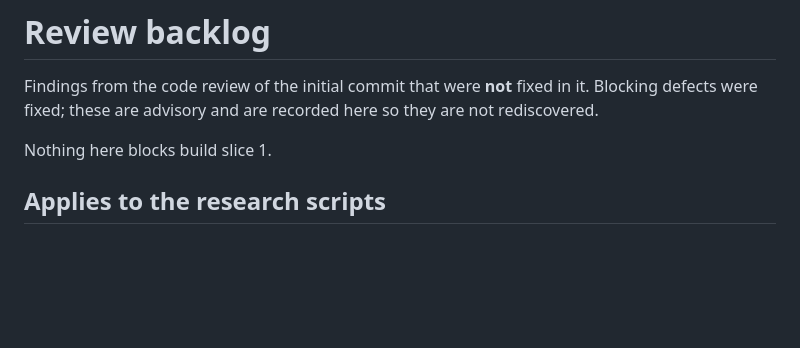
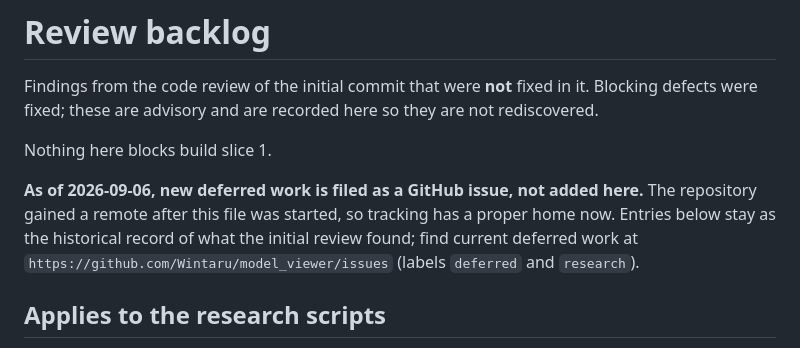
Before and after one commit to Wintaru/model_viewer, a Markdown page: REVIEW-BACKLOG.md, the part around the change. Drawn GitHub-style; blank space fills up the shorter version.

Commit message:
docs: point new deferred work at GitHub issues, not this file
The repo had no remote when this backlog started, so review findings
had nowhere else to go. It has one now, so ordinary issue tracking
works. Existing entries stay as the historical record; only new items
move.

```diff
--- a/REVIEW-BACKLOG.md
+++ b/REVIEW-BACKLOG.md
@@ -5,6 +5,13 @@ it. Blocking defects were fixed; these are advisory and are recorded here so
 they are not rediscovered.
 
 Nothing here blocks build slice 1.
+
+**As of 2026-09-06, new deferred work is filed as a GitHub issue, not added
+here.** The repository gained a remote after this file was started, so
+tracking has a proper home now. Entries below stay as the historical record of
+what the initial review found; find current deferred work at
+`https://github.com/Wintaru/model_viewer/issues` (labels `deferred` and
+`research`).
 
 ## Applies to the research scripts
 
```
